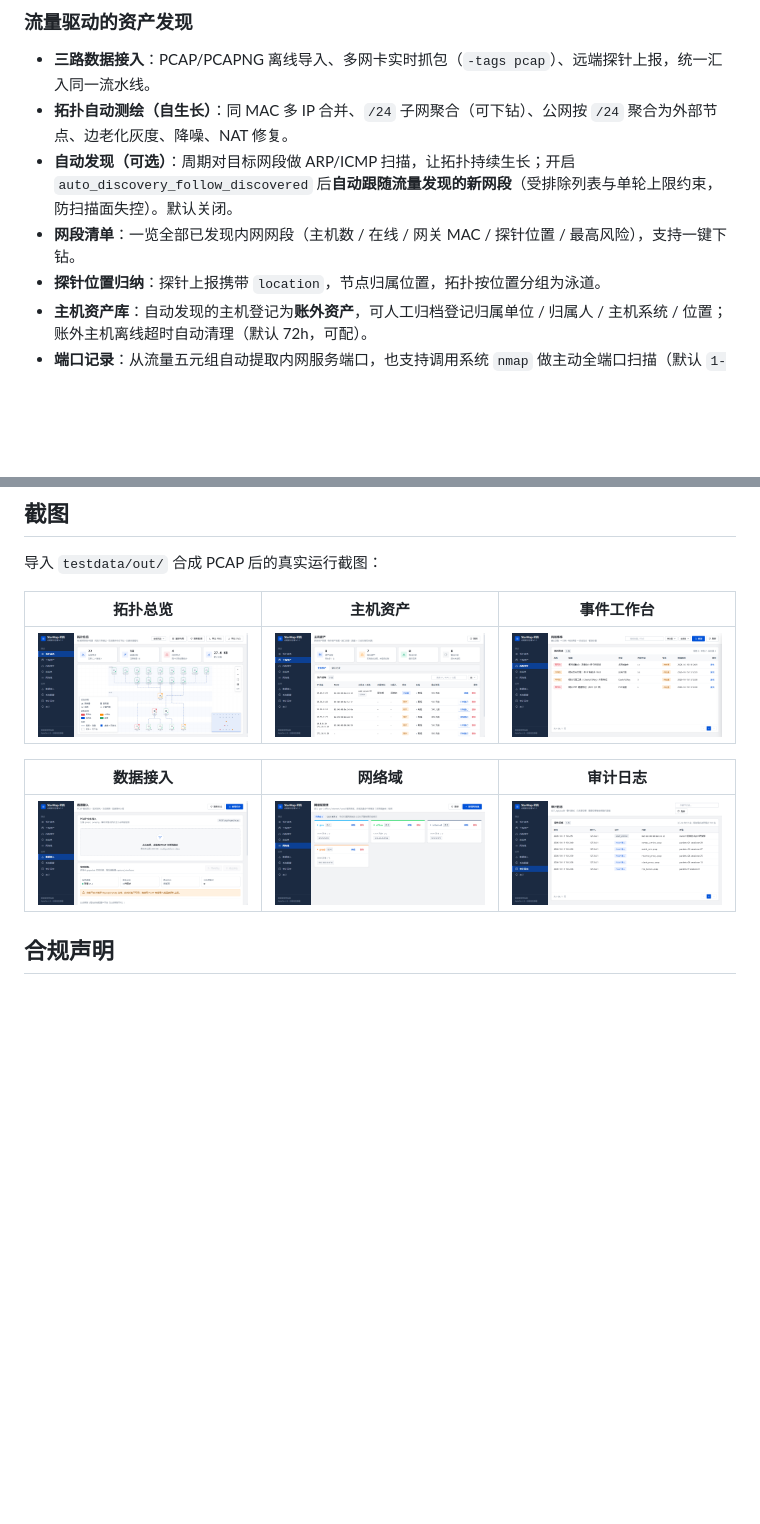
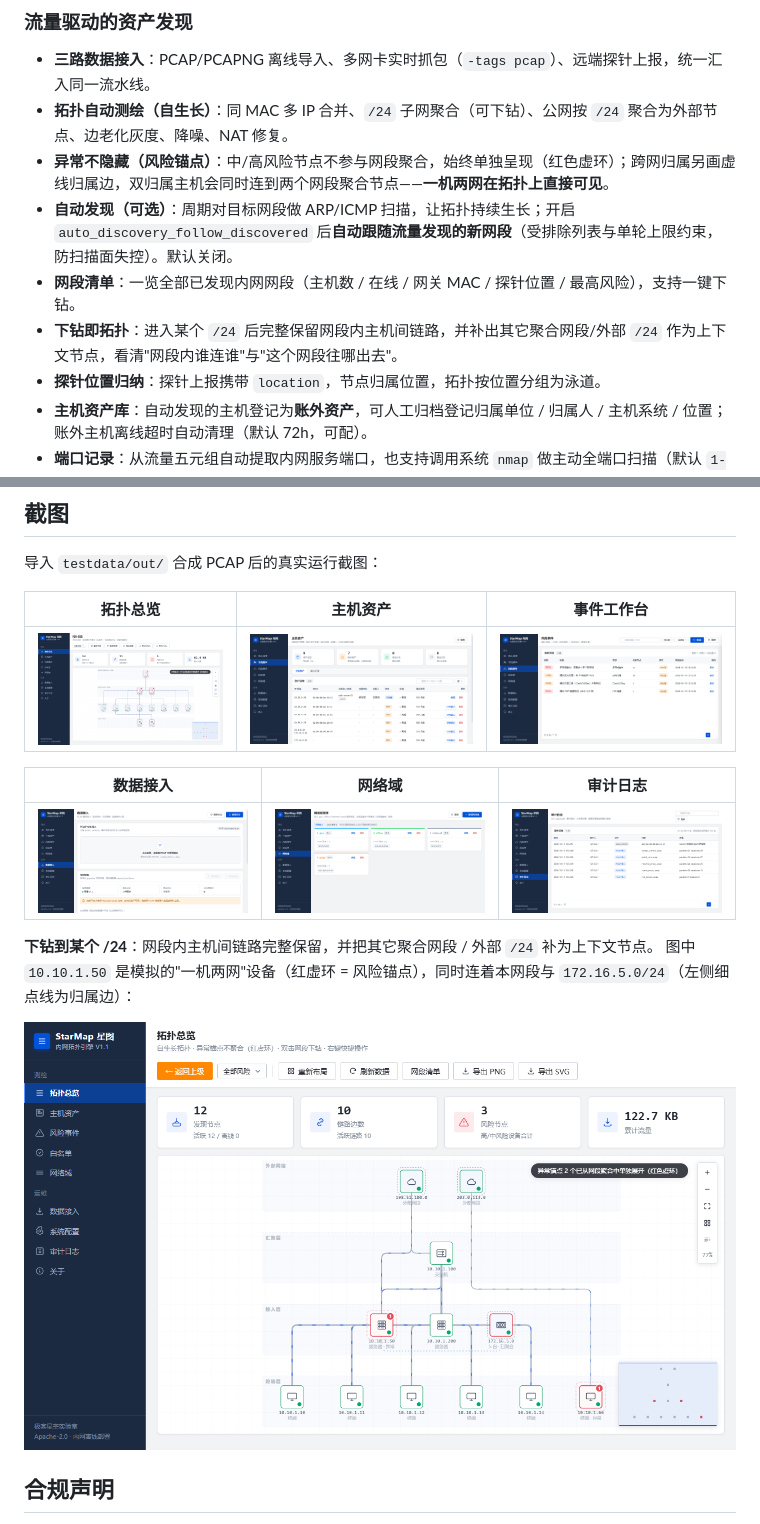
Before and after one commit to kinghtxg/starmap, a Markdown page: README.md, 2 parts joined by grey strips. Drawn GitHub-style; pictures changed too: docs/screenshots/topology-drill.png (added), docs/screenshots/topology.png; blank space fills up the shorter version.

```diff
--- a/README.md
+++ b/README.md
@@ -35,8 +35,10 @@ StarMap 星图是一个部署在**内网**的资产测绘系统。它通过三
 
 - **三路数据接入**：PCAP/PCAPNG 离线导入、多网卡实时抓包（`-tags pcap`）、远端探针上报，统一汇入同一流水线。
 - **拓扑自动测绘（自生长）**：同 MAC 多 IP 合并、`/24` 子网聚合（可下钻）、公网按 `/24` 聚合为外部节点、边老化灰度、降噪、NAT 修复。
+- **异常不隐藏（风险锚点）**：中/高风险节点不参与网段聚合，始终单独呈现（红色虚环）；跨网归属另画虚线归属边，双归属主机会同时连到两个网段聚合节点——**一机两网在拓扑上直接可见**。
 - **自动发现（可选）**：周期对目标网段做 ARP/ICMP 扫描，让拓扑持续生长；开启 `auto_discovery_follow_discovered` 后**自动跟随流量发现的新网段**（受排除列表与单轮上限约束，防扫描面失控）。默认关闭。
 - **网段清单**：一览全部已发现内网网段（主机数 / 在线 / 网关 MAC / 探针位置 / 最高风险），支持一键下钻。
+- **下钻即拓扑**：进入某个 `/24` 后完整保留网段内主机间链路，并补出其它聚合网段/外部 `/24` 作为上下文节点，看清"网段内谁连谁"与"这个网段往哪出去"。
 - **探针位置归纳**：探针上报携带 `location`，节点归属位置，拓扑按位置分组为泳道。
 - **主机资产库**：自动发现的主机登记为**账外资产**，可人工归档登记归属单位 / 归属人 / 主机系统 / 位置；账外主机离线超时自动清理（默认 72h，可配）。
 - **端口记录**：从流量五元组自动提取内网服务端口，也支持调用系统 `nmap` 做主动全端口扫描（默认 `1-65535`，可配），双来源汇总。
@@ -165,6 +167,11 @@ curl -F "file=@testdata/out/frp_tunnel.pcap" http://127.0.0.1:8080/api/ingest/pc
 |---|---|---|
 | ![ingest](docs/screenshots/ingest.png) | ![domains](docs/screenshots/domains.png) | ![logs](docs/screenshots/logs.png) |
 
+**下钻到某个 /24**：网段内主机间链路完整保留，并把其它聚合网段 / 外部 `/24` 补为上下文节点。
+图中 `10.10.1.50` 是模拟的"一机两网"设备（红虚环 = 风险锚点），同时连着本网段与 `172.16.5.0/24`（左侧细点线为归属边）：
+
+![drilldown](docs/screenshots/topology-drill.png)
+
 ## 合规声明
 
 - 对所有命中规则的流量**只打标签，不作定性结论**，不发送告警通知，不联动封禁。
```
Also changed, not shown: CHANGELOG.md (+21 -0 lines), docs/PM-ROADMAP-2026-10.md (+12 -4 lines), 8 other files.
